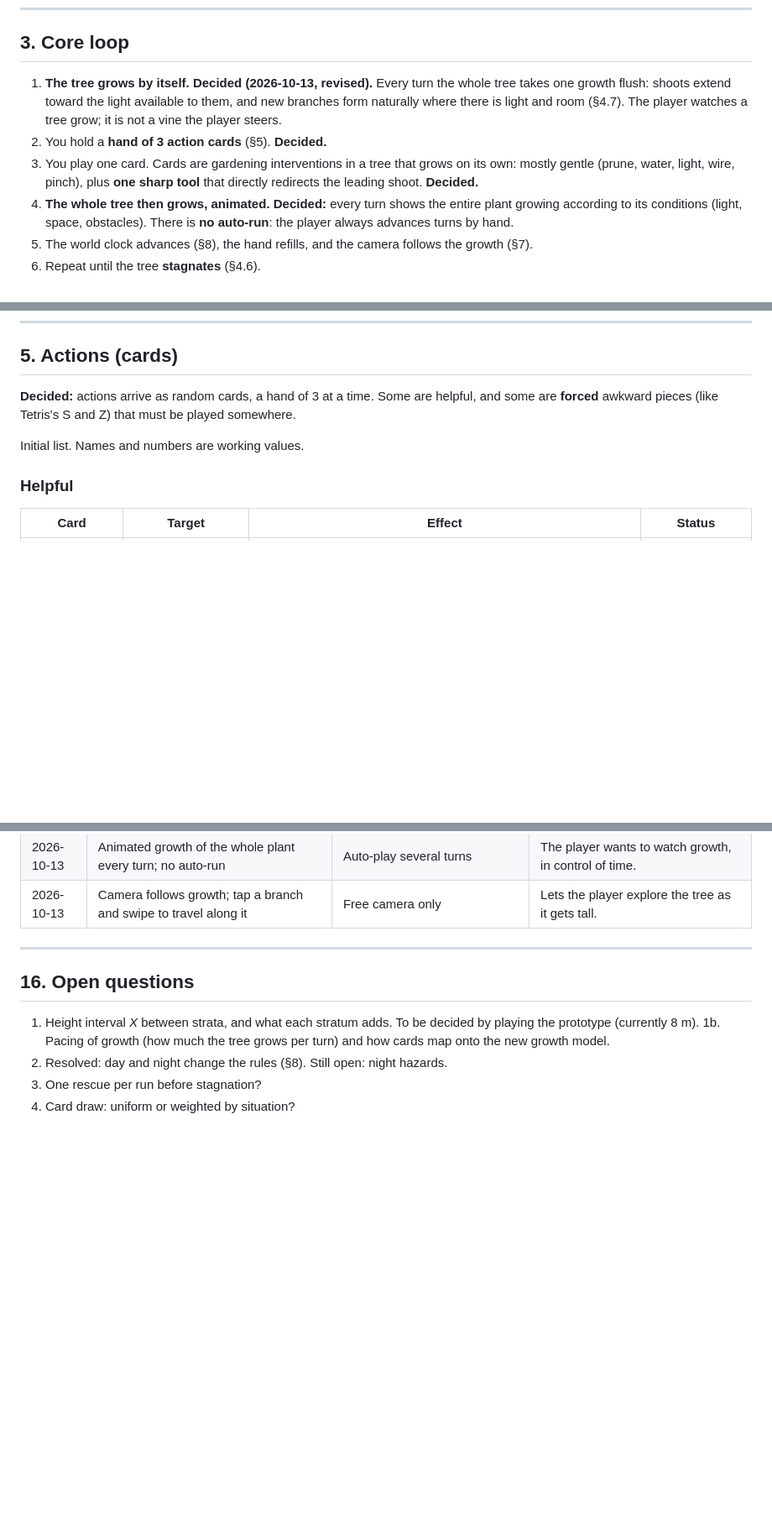
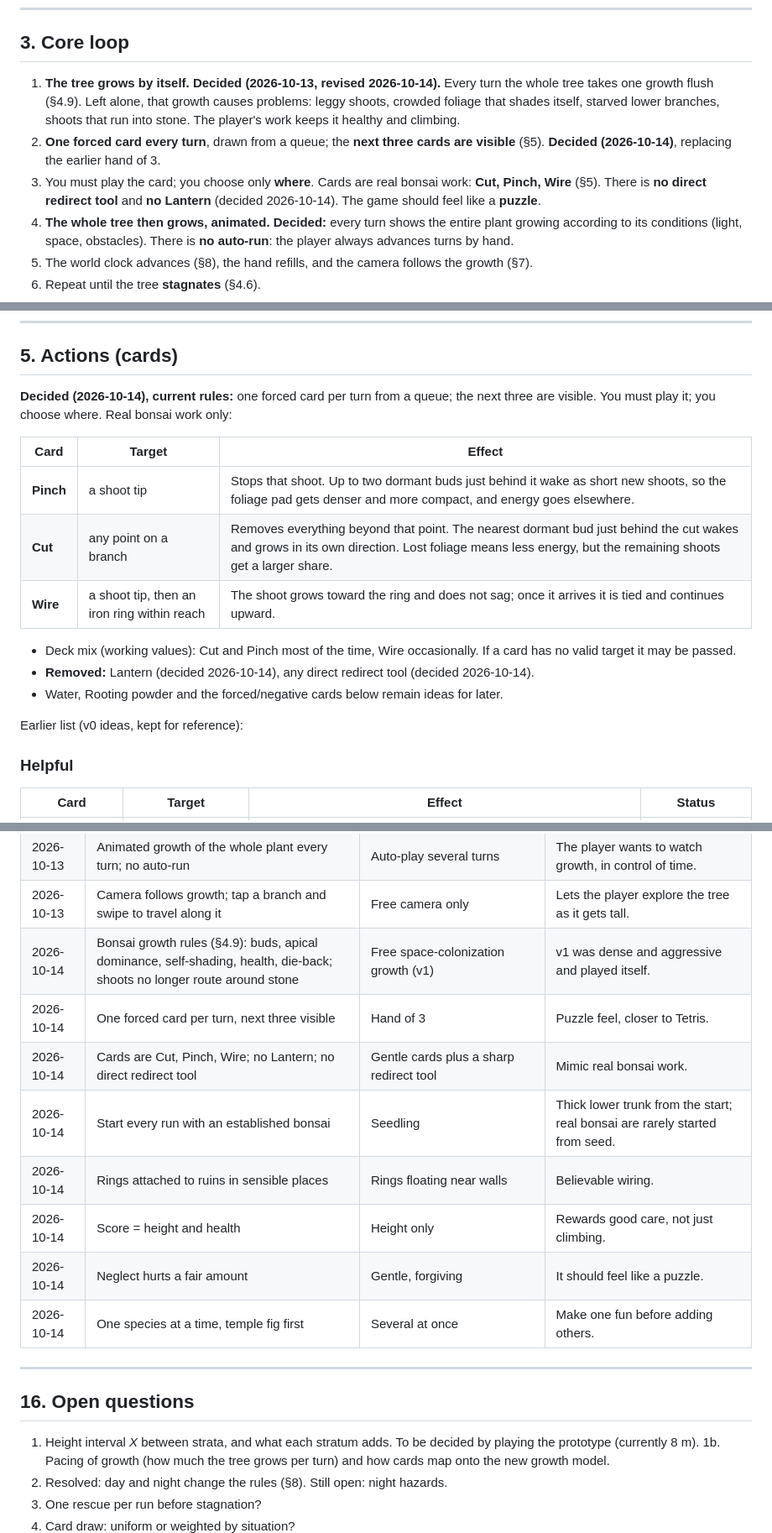
Before and after one commit to leftoverjacksons/bonzai, a Markdown page: docs/DESIGN.md, 3 parts joined by grey strips. Shown at 84% size. GitHub-like rendering; blank space fills up the shorter version.

```diff
--- a/docs/DESIGN.md
+++ b/docs/DESIGN.md
@@ -49,9 +49,9 @@ Tone: the fantasy is played straight. It is obviously magical (a bonsai growing
 
 ## 3. Core loop
 
-1. **The tree grows by itself.** **Decided (2026-10-13, revised).** Every turn the whole tree takes one growth flush: shoots extend toward the light available to them, and new branches form naturally where there is light and room (§4.7). The player watches a tree grow; it is not a vine the player steers.
-2. You hold a **hand of 3 action cards** (§5). **Decided.**
-3. You play one card. Cards are gardening interventions in a tree that grows on its own: mostly gentle (prune, water, light, wire, pinch), plus **one sharp tool** that directly redirects the leading shoot. **Decided.**
+1. **The tree grows by itself.** **Decided (2026-10-13, revised 2026-10-14).** Every turn the whole tree takes one growth flush (§4.9). Left alone, that growth causes problems: leggy shoots, crowded foliage that shades itself, starved lower branches, shoots that run into stone. The player's work keeps it healthy and climbing.
+2. **One forced card every turn**, drawn from a queue; the **next three cards are visible** (§5). **Decided (2026-10-14)**, replacing the earlier hand of 3.
+3. You must play the card; you choose only **where**. Cards are real bonsai work: **Cut, Pinch, Wire** (§5). There is **no direct redirect tool** and **no Lantern** (decided 2026-10-14). The game should feel like a **puzzle**.
 4. **The whole tree then grows, animated.** **Decided:** every turn shows the entire plant growing according to its conditions (light, space, obstacles). There is **no auto-run**: the player always advances turns by hand.
 5. The world clock advances (§8), the hand refills, and the camera follows the growth (§7).
 6. Repeat until the tree **stagnates** (§4.6).
@@ -115,9 +141,19 @@ A tip that hits an obstacle **stalls**. A stalled tip still draws vigor but does
 
 ## 5. Actions (cards)
 
-**Decided:** actions arrive as random cards, a hand of 3 at a time. Some are helpful, and some are **forced** awkward pieces (like Tetris's S and Z) that must be played somewhere.
+**Decided (2026-10-14), current rules:** one forced card per turn from a queue; the next three are visible. You must play it; you choose where. Real bonsai work only:
 
-Initial list. Names and numbers are working values.
+| Card | Target | Effect |
+|---|---|---|
+| **Pinch** | a shoot tip | Stops that shoot. Up to two dormant buds just behind it wake as short new shoots, so the foliage pad gets denser and more compact, and energy goes elsewhere. |
+| **Cut** | any point on a branch | Removes everything beyond that point. The nearest dormant bud just behind the cut wakes and grows in its own direction. Lost foliage means less energy, but the remaining shoots get a larger share. |
+| **Wire** | a shoot tip, then an iron ring within reach | The shoot grows toward the ring and does not sag; once it arrives it is tied and continues upward. |
+
+- Deck mix (working values): Cut and Pinch most of the time, Wire occasionally. If a card has no valid target it may be passed.
+- **Removed:** Lantern (decided 2026-10-14), any direct redirect tool (decided 2026-10-14).
+- Water, Rooting powder and the forced/negative cards below remain ideas for later.
+
+Earlier list (v0 ideas, kept for reference):
 
 ### Helpful
 
@@ -303,6 +340,14 @@ Initial list. Names and numbers are working values.
 | 2026-10-13 | Ruin structure C: alternating open terraces and enclosed chambers | Stacked chambers only (A); open temple mountain (B); single silo | Rhythm of dark and light; fixes the darkness complaint. |
 | 2026-10-13 | Animated growth of the whole plant every turn; no auto-run | Auto-play several turns | The player wants to watch growth, in control of time. |
 | 2026-10-13 | Camera follows growth; tap a branch and swipe to travel along it | Free camera only | Lets the player explore the tree as it gets tall. |
+| 2026-10-14 | Bonsai growth rules (§4.9): buds, apical dominance, self-shading, health, die-back; shoots no longer route around stone | Free space-colonization growth (v1) | v1 was dense and aggressive and played itself. |
+| 2026-10-14 | One forced card per turn, next three visible | Hand of 3 | Puzzle feel, closer to Tetris. |
+| 2026-10-14 | Cards are Cut, Pinch, Wire; no Lantern; no direct redirect tool | Gentle cards plus a sharp redirect tool | Mimic real bonsai work. |
+| 2026-10-14 | Start every run with an established bonsai | Seedling | Thick lower trunk from the start; real bonsai are rarely started from seed. |
+| 2026-10-14 | Rings attached to ruins in sensible places | Rings floating near walls | Believable wiring. |
+| 2026-10-14 | Score = height and health | Height only | Rewards good care, not just climbing. |
+| 2026-10-14 | Neglect hurts a fair amount | Gentle, forgiving | It should feel like a puzzle. |
+| 2026-10-14 | One species at a time, temple fig first | Several at once | Make one fun before adding others. |
 
 ---
 
```
Also changed, not shown: other parts of docs/DESIGN.md (+29 -2 lines).
